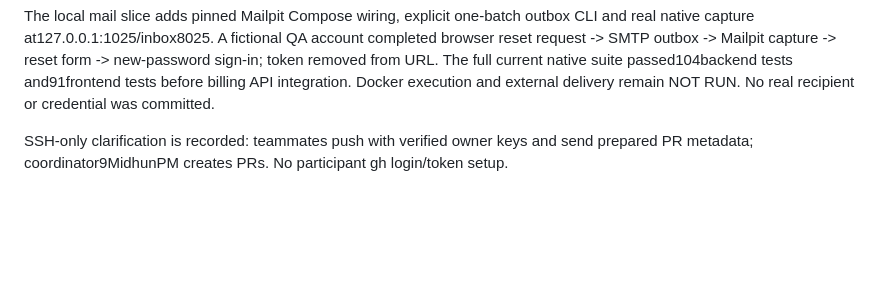
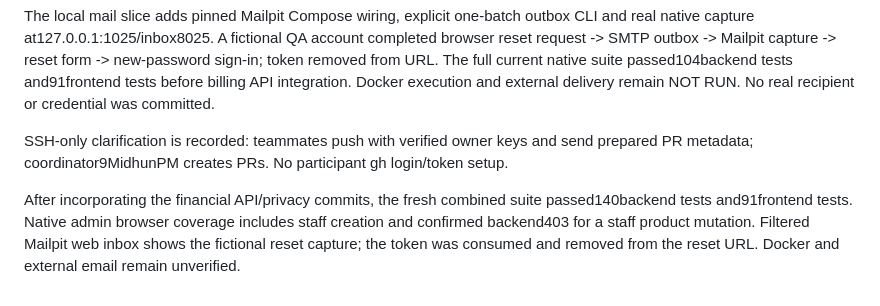
Before and after one commit to 9MidhunPM/Cadentra, a Markdown page: handoffs/midhun-p-m.md, the part around the change. Drawn GitHub-style; blank space fills up the shorter version.

```diff
--- a/handoffs/midhun-p-m.md
+++ b/handoffs/midhun-p-m.md
@@ -35,3 +35,5 @@ UI implementation commit065ac50 supplies sign-in/signup/reset/staff forms and cu
 The local mail slice adds pinned Mailpit Compose wiring, explicit one-batch outbox CLI and real native capture at127.0.0.1:1025/inbox8025. A fictional QA account completed browser reset request -> SMTP outbox -> Mailpit capture -> reset form -> new-password sign-in; token removed from URL. The full current native suite passed104backend tests and91frontend tests before billing API integration. Docker execution and external delivery remain NOT RUN. No real recipient or credential was committed.
 
 SSH-only clarification is recorded: teammates push with verified owner keys and send prepared PR metadata; coordinator9MidhunPM creates PRs. No participant gh login/token setup.
+
+After incorporating the financial API/privacy commits, the fresh combined suite passed140backend tests and91frontend tests. Native admin browser coverage includes staff creation and confirmed backend403 for a staff product mutation. Filtered Mailpit web inbox shows the fictional reset capture; the token was consumed and removed from the reset URL. Docker and external email remain unverified.
```
Also changed, not shown: handoffs/RELEASE.md (+3 -1 lines).
